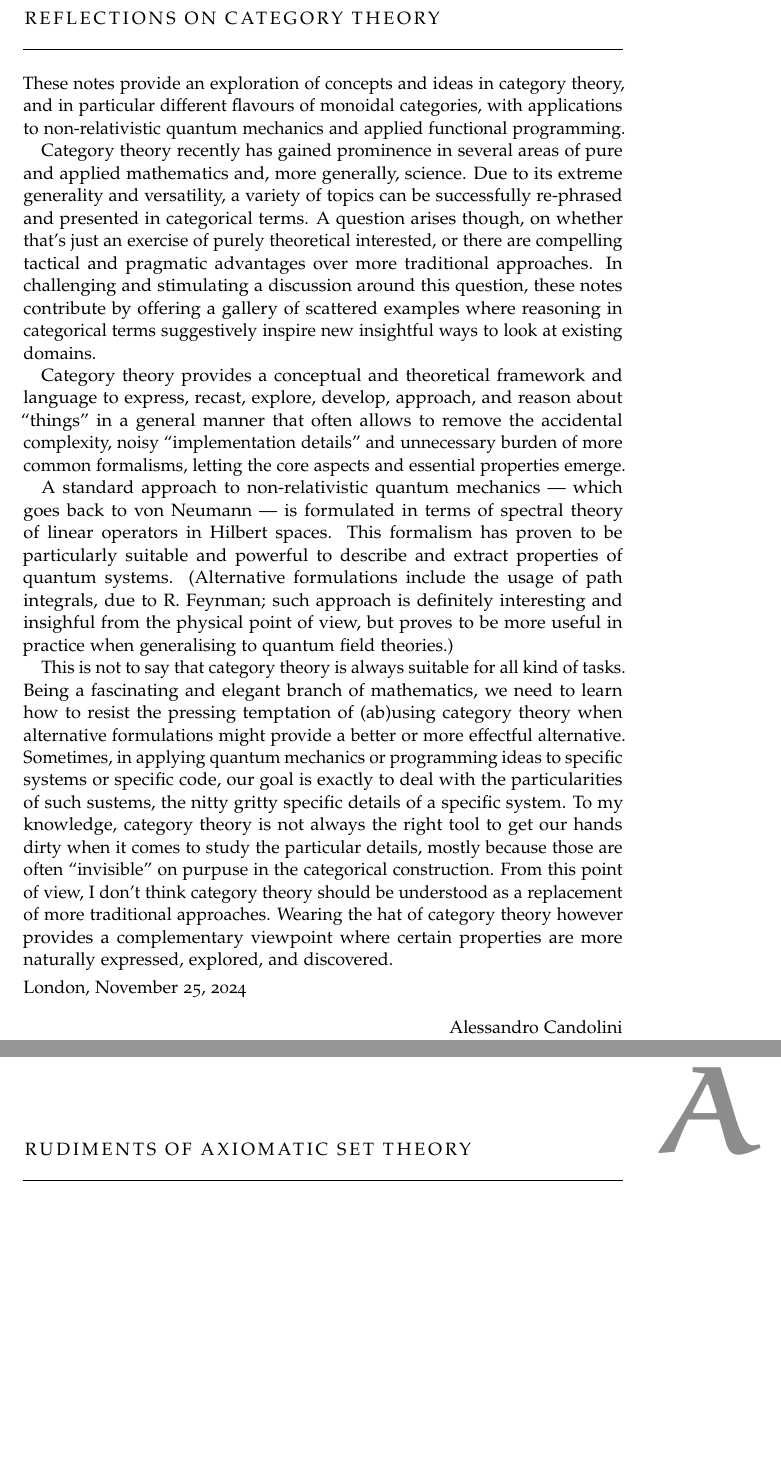
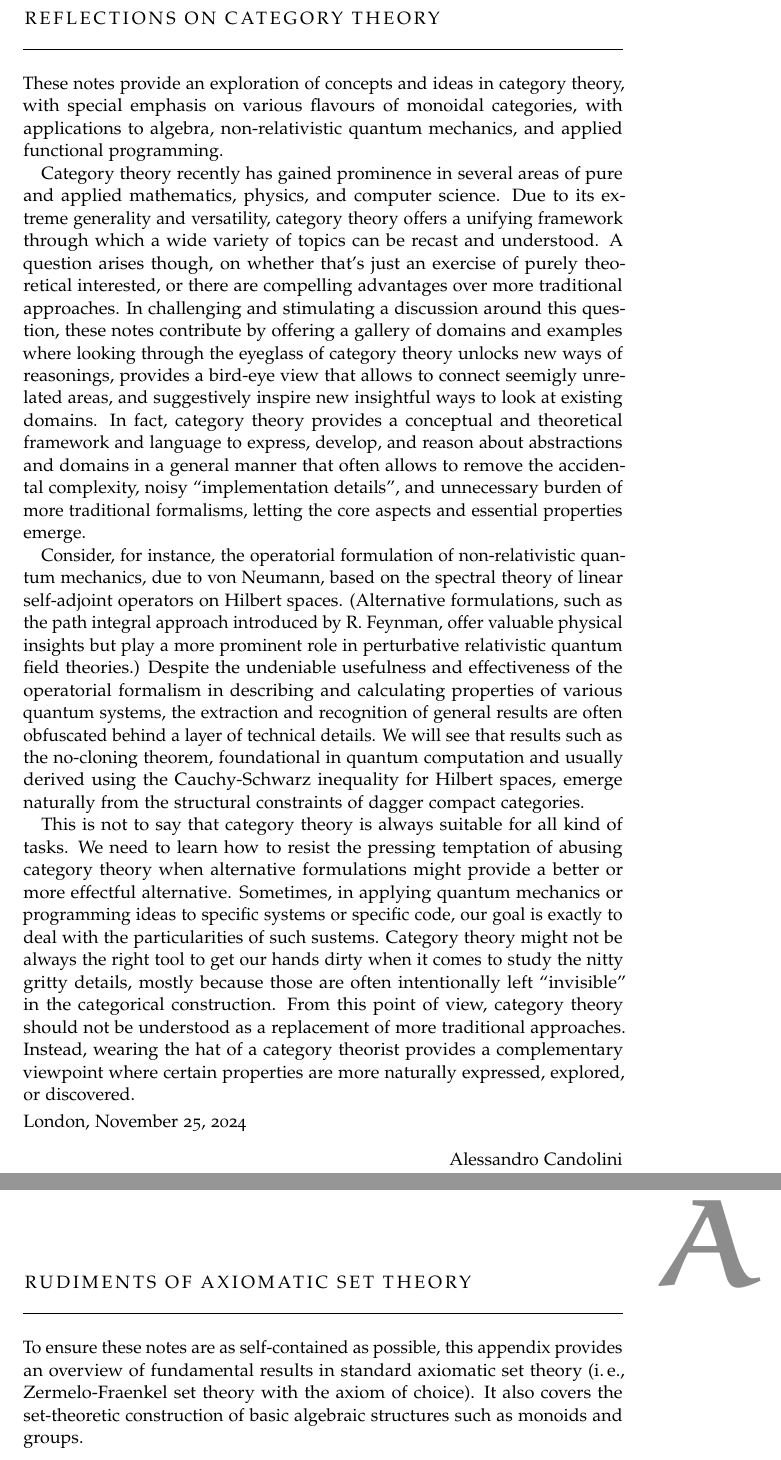
Before and after one commit to alessandrocandolini/category-book, a LaTeX thesis (category-book.tex, which reads Chapters/AppendixA.tex, FrontBackmatter/Preface.tex): two parts of pages 7 and 15 of 16, joined at a grey line, cut so that both start at the same text, the shorter picture padded with empty space. Compiled offline with pdfLaTeX.

Commit message:
rework preface and first paragraph in appendix

```diff
--- a/Chapters/AppendixA.tex
+++ b/Chapters/AppendixA.tex
@@ -1 +1,3 @@
 \chapter{Rudiments of axiomatic set theory}
+
+To ensure these notes are as self-contained as possible, this appendix provides an overview of fundamental results in standard axiomatic set theory (\ie, Zermelo-Fraenkel set theory with the axiom of choice). It also covers the set-theoretic construction of basic algebraic structures such as monoids and groups.
--- a/FrontBackmatter/Preface.tex
+++ b/FrontBackmatter/Preface.tex
@@ -3,22 +3,26 @@
 \addcontentsline{toc}{chapter}{\tocEntry{Preface}}
 
 
-These notes provide an exploration of concepts and ideas in category theory, and in particular different flavours of monoidal categories, with applications to non-relativistic quantum mechanics and applied functional programming.
+These notes provide an exploration of concepts and ideas in category theory, with special emphasis on various flavours of monoidal categories, with applications to algebra, non-relativistic quantum mechanics, and applied functional programming.
 
-Category theory recently has gained prominence in several areas of pure and applied mathematics and, more generally, science.
-Due to its extreme generality and versatility, a variety of topics can be successfully re-phrased and presented in categorical terms.
-A question arises though, on whether that's just an exercise of purely theoretical interested, or there are compelling tactical and pragmatic advantages over more traditional approaches.
+Category theory recently has gained prominence in several areas of pure and applied mathematics, physics, and computer science.
+Due to its extreme generality and versatility, category theory offers a unifying framework through which a wide variety of topics can be recast and understood.
+A question arises though, on whether that's just an exercise of purely theoretical interested, or there are compelling advantages over more traditional approaches.
 %Personally, I don't think there's a unique and straightforward answer to this question, but
 In challenging and stimulating a discussion around this question,
-these notes contribute by offering a gallery of scattered examples where reasoning in categorical terms suggestively inspire new insightful ways to look at existing domains.
+these notes contribute by offering a gallery of domains and examples where looking through the eyeglass of category theory unlocks new ways of reasonings, provides a bird-eye view that allows to connect seemigly unrelated areas, and suggestively inspire new insightful ways to look at existing domains.
+In fact, category theory provides a conceptual and theoretical framework and language to express, develop, and reason about abstractions and domains in a general manner that often allows to remove the accidental complexity, noisy ``implementation details'', and unnecessary burden of more traditional formalisms, letting the core aspects and essential properties emerge.
 
-Category theory provides a conceptual and theoretical framework and language to express, recast, explore, develop, approach, and reason about ``things'' in a general manner that often allows to remove the accidental complexity, noisy ``implementation details'' and unnecessary burden of more common formalisms, letting the core aspects and essential properties emerge.
+Consider, for instance, the operatorial formulation of non-relativistic quantum mechanics, due to von Neumann, based on the spectral theory of linear self-adjoint operators on Hilbert spaces. (Alternative formulations, such as the path integral approach introduced by R.~Feynman, offer valuable physical insights but play a more prominent role in perturbative relativistic quantum field theories.) Despite the undeniable usefulness and effectiveness of the operatorial formalism in describing and calculating properties of various quantum systems, the extraction and recognition of general results are often obfuscated behind a layer of technical details. We will see that results such as the no-cloning theorem, foundational in quantum computation and usually derived using the Cauchy-Schwarz inequality for Hilbert spaces, emerge naturally from the structural constraints of dagger compact categories.
 
-A standard approach to non-relativistic quantum mechanics --- which goes back to von Neumann --- is formulated in terms of spectral theory of linear operators in Hilbert spaces. This formalism has proven to be particularly suitable and powerful to describe and extract properties of quantum systems. (Alternative formulations include the usage of path integrals, due to R.~Feynman; such approach is definitely interesting and insighful from the physical point of view, but proves to be more useful in practice when generalising to quantum field theories.)
+%Consider, for instance, the operatorial formulation of non-relativistic quantum mechanics --- which goes back to von Neumann --- in terms of spectral theory of linear self-adjoint operators in Hilbert spaces. This formalism has proven to be particularly suitable and powerful to describe and extract properties of quantum systems. (Alternative formulations include the usage of path integrals, due to R.~Feynman; while such approach is interesting and insighful from a physical viewpoint, it shines in the perpurbative treatment of relativistic quantum field theories.). Despite the undeniable usefulness and effectiveness of the operatorial formalism in describing quantum systems, general properties end up often being obfuscated by the details of this construction. We will see that results like the no-cloning theorem, important in quantum computation and whose traditional proof is usually deeply rooted in unitary operators and Hilber spaces of quantum states, emerge naturally from the incompatibility with the structural constraints of dagger compact categories.
 
-
-
-This is not to say that category theory is always suitable for all kind of tasks. Being a fascinating and elegant branch of mathematics, we need to learn how to resist the pressing temptation of (ab)using category theory when alternative formulations might provide a better or more effectful alternative.  Sometimes, in applying quantum mechanics or programming ideas to specific systems or specific code, our goal is exactly to deal with the particularities of such sustems, the nitty gritty specific details of a specific system. To my knowledge, category theory is not always the right tool to get our hands dirty when it comes to study the particular details, mostly because those are often ``invisible'' on purpuse in the categorical construction. From this point of view, I don't think category theory should be understood as a replacement of more traditional approaches. Wearing the hat of category theory however provides a complementary viewpoint where certain properties are more naturally expressed, explored, and discovered.
+This is not to say that category theory is always suitable for all kind of tasks.
+We need to learn how to resist the pressing temptation of abusing category theory when alternative formulations might provide a better or more effectful alternative.
+Sometimes, in applying quantum mechanics or programming ideas to specific systems or specific code, our goal is exactly to deal with the particularities of such sustems.
+Category theory might not be always the right tool to get our hands dirty when it comes to study the nitty gritty details, mostly because those are often intentionally left ``invisible'' in the categorical construction. From this point of view, category theory should not be understood as a replacement of more traditional approaches.
+Instead,
+wearing the hat of a category theorist provides a complementary viewpoint where certain properties are more naturally expressed, explored, or discovered.
 
 \smallskip
 
--- a/category-book.tex
+++ b/category-book.tex
@@ -1,7 +1,7 @@
 \documentclass[10pt,a4paper,footinclude=true,headinclude=true]{scrbook}
 
 \newcommand{\myName}{Alessandro Candolini}
-\newcommand{\myTitle}{Short treatise on the mathematical theory of categories}
+\newcommand{\myTitle}{Short treatise on the mathematical theory of monoidal categories}
 \newcommand{\myLocation}{London}
 \newcommand{\myTime}{\today}
 
```
Also changed, not shown: FrontBackmatter/Titlepage.tex (+8 -20 lines).
